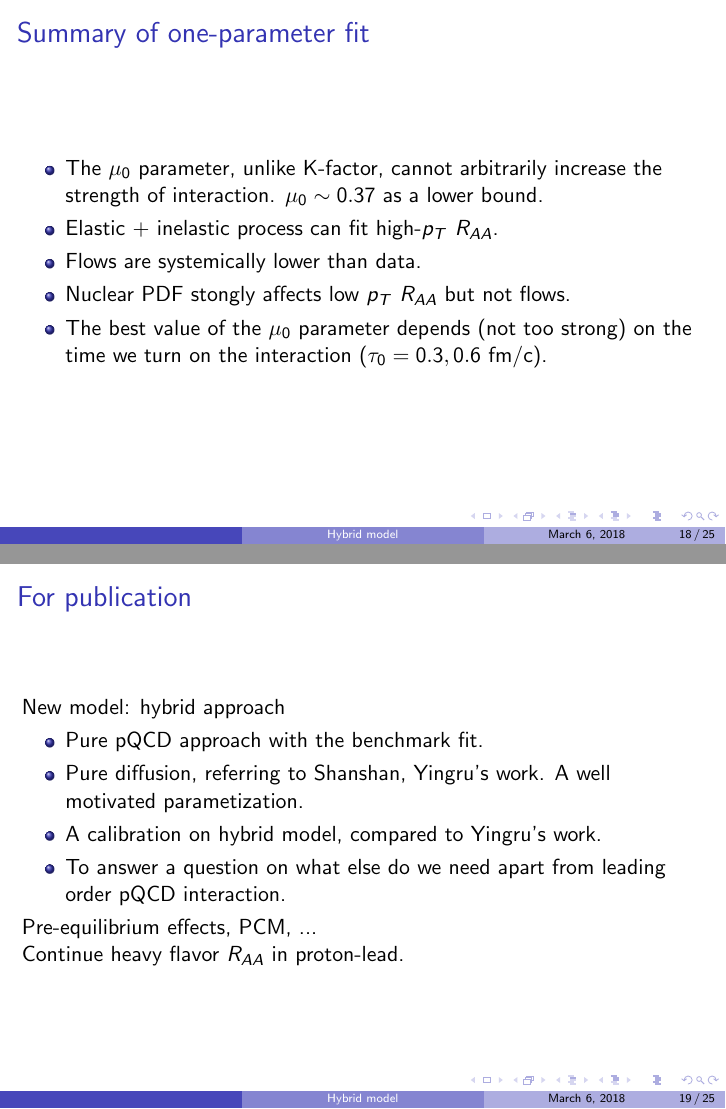
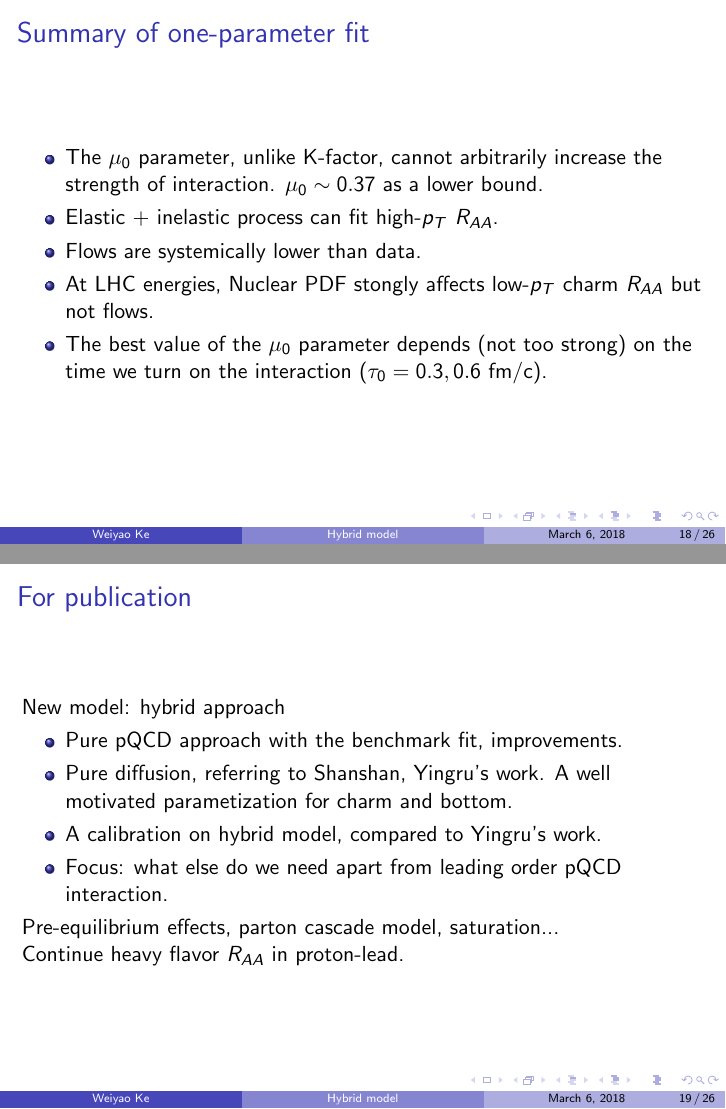
Before and after one commit to keweiyao/Hybrid-HQ-paper, LaTeX slides (internal_test.tex): pages 26 and 27 of 38 before the commit and pages 26 and 27 of 39 after it, joined at a grey line. Compiled offline with pdfLaTeX.

Commit message:
new imple

```diff
--- a/internal_test.tex
+++ b/internal_test.tex
@@ -4,7 +4,7 @@
 \usepackage{amsmath}
 \usepackage{amsfonts}
 \usepackage{amssymb}
-%\author{}
+\author{Weiyao Ke}
 \title{Hybrid model}
 %\setbeamercovered{transparent}
 %\setbeamertemplate{navigation symbols}{}
@@ -330,7 +330,7 @@ With $\tau = 0.6$ fm/c, pQCD needs a small $\mu_0 \sim 0.45$ to be compatible wi
 \item The $\mu_0$ parameter, unlike K-factor, cannot arbitrarily increase the strength of interaction. $\mu_0 \sim 0.37$ as a lower bound.
 \item Elastic + inelastic process can fit high-$p_T$ $R_{AA}$.
 \item Flows are systemically lower than data.
-\item Nuclear PDF stongly affects low $p_T$ $R_{AA}$ but not flows.
+\item At LHC energies, Nuclear PDF stongly affects low-$p_T$ charm $R_{AA}$ but not flows.
 \item The best value of the $\mu_0$ parameter depends (not too strong) on the time we turn on the interaction ($\tau_0=0.3, 0.6$ fm/c).
 \end{itemize}
 
@@ -339,16 +339,21 @@ With $\tau = 0.6$ fm/c, pQCD needs a small $\mu_0 \sim 0.45$ to be compatible wi
 \begin{frame}{For publication}
 New model: hybrid approach
 \begin{itemize}
-\item Pure pQCD approach with the benchmark fit.
-\item Pure diffusion, referring to Shanshan, Yingru's work. A well motivated parametization.
+\item Pure pQCD approach with the benchmark fit, improvements.
+\item Pure diffusion, referring to Shanshan, Yingru's work. A well motivated parametization for charm and bottom.
 \item A calibration on hybrid model, compared to Yingru's work.
-\item To answer a question on what else do we need apart from leading order pQCD interaction.
+\item Focus: what else do we need apart from leading order pQCD interaction.
 \end{itemize}
 
-Pre-equilibrium effects, PCM, ... \\
+Pre-equilibrium effects, parton cascade model, saturation... \\
 
 Continue heavy flavor $R_{AA}$ in proton-lead.\\
 
+\end{frame}
+
+
+\begin{frame}{$D\bar{D}$ correlation}
+\includegraphics[width=\textwidth]{fig/subtraction.png}
 \end{frame}
 
 \begin{frame}{A correlation observable}
```
Also changed, not shown: hybrid.tex (+2 -2 lines), fig/E_Eloss.pdf, fig/Event-avg-Yasym.png (deleted), fig/Event-avg-meson-fluct.png (deleted), fig/Event-avg-phase-space-divided.png (deleted), fig/Event-avg-quark-fluct.png (deleted), fig/L_Eloss.pdf, fig/L_Eloss_new.pdf (deleted), fig/L_Eloss_old.pdf (deleted), fig/Source-of-fluct.png (deleted), fig/Xapprox.pdf (deleted), fig/qhat.pdf (deleted), fig/subtraction.png (deleted), fig/tau_f.pdf (added), 1 more files, 2 other files.
